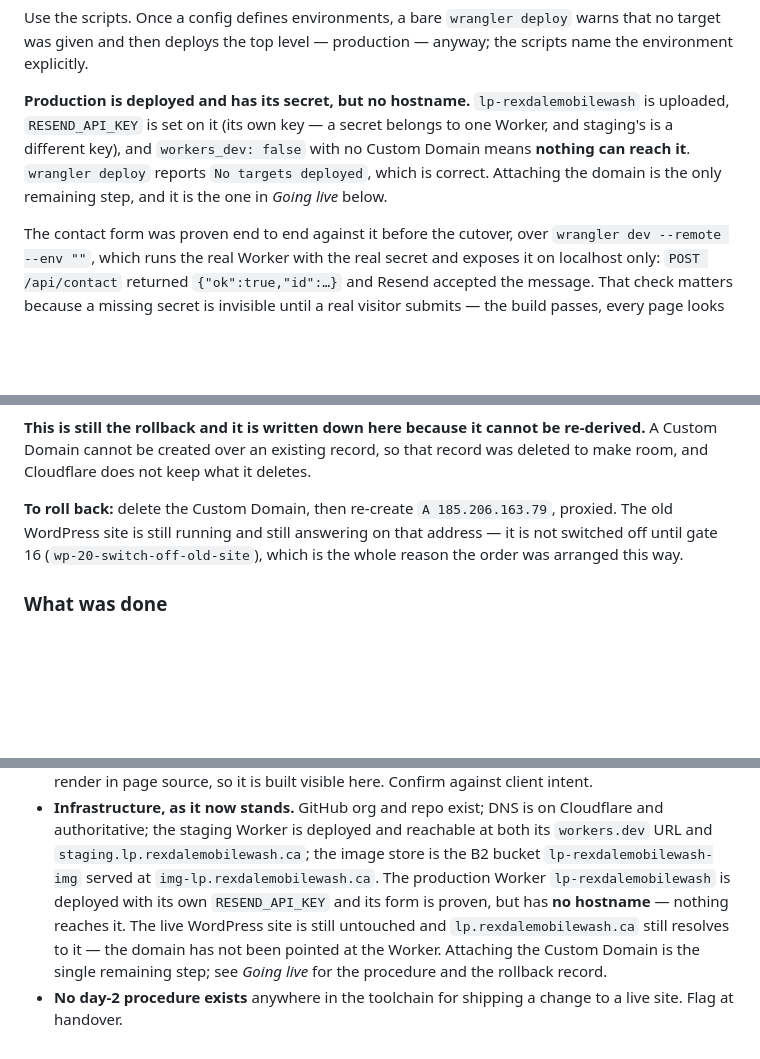
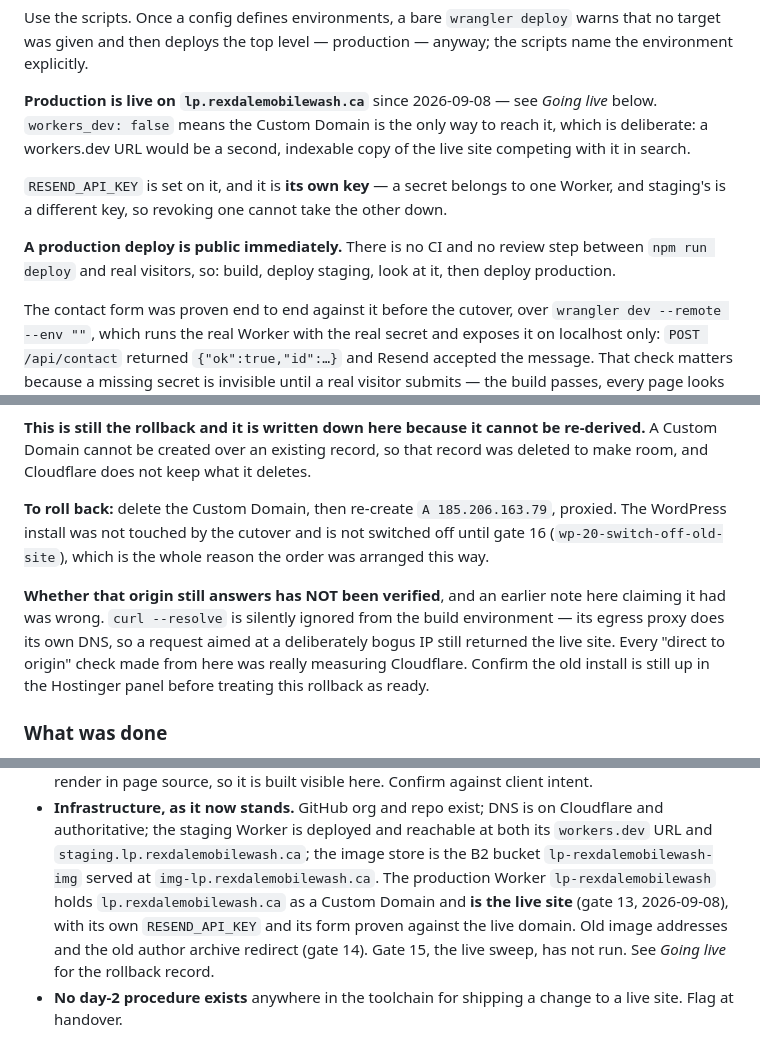
Before and after one commit to RexdaleMobileWash-ca/lp.rexdalemobilewash, a Markdown page: README.md, 3 parts joined by grey strips. GitHub-like rendering; blank space fills up the shorter version.

Commit message:
Correct three stale claims in README left by the cutover
Two paragraphs still described the state before gate 13 — production having no
hostname, the domain still resolving to WordPress, attaching the Custom Domain
being the remaining step. All three were true when written and are not now.

The third correction matters more than tidiness. The rollback note claimed the
old WordPress origin was verified still running. It was not. `curl --resolve` is
silently ignored from the build environment, whose egress proxy does its own
DNS: a request deliberately aimed at 192.0.2.1 still returned the live site, so
every "direct to origin" check made from here was measuring Cloudflare instead.
The rollback VALUE is unaffected and still recorded; whether the thing it points
at still answers is now marked unverified, with the Hostinger panel named as the
place to confirm it.

Co-Authored-By: Claude Opus 5 <noreply@anthropic.com>
Claude-Session: https://claude.ai/code/session_012BncXsAV9kk7QdPwVMAYn7

```diff
--- a/README.md
+++ b/README.md
@@ -145,12 +145,18 @@ Use the scripts. Once a config defines environments, a bare `wrangler deploy`
 warns that no target was given and then deploys the top level — production —
 anyway; the scripts name the environment explicitly.
 
-**Production is deployed and has its secret, but no hostname.**
-`lp-rexdalemobilewash` is uploaded, `RESEND_API_KEY` is set on it (its own key —
-a secret belongs to one Worker, and staging's is a different key), and
-`workers_dev: false` with no Custom Domain means **nothing can reach it**.
-`wrangler deploy` reports `No targets deployed`, which is correct. Attaching the
-domain is the only remaining step, and it is the one in *Going live* below.
+**Production is live on `lp.rexdalemobilewash.ca`** since 2026-09-08 — see
+*Going live* below. `workers_dev: false` means the Custom Domain is the only way
+to reach it, which is deliberate: a workers.dev URL would be a second, indexable
+copy of the live site competing with it in search.
+
+`RESEND_API_KEY` is set on it, and it is **its own key** — a secret belongs to
+one Worker, and staging's is a different key, so revoking one cannot take the
+other down.
+
+**A production deploy is public immediately.** There is no CI and no review step
+between `npm run deploy` and real visitors, so: build, deploy staging, look at
+it, then deploy production.
 
 The contact form was proven end to end against it before the cutover, over
 `wrangler dev --remote --env ""`, which runs the real Worker with the real
@@ -215,9 +221,16 @@ re-derived.** A Custom Domain cannot be created over an existing record, so that
 record was deleted to make room, and Cloudflare does not keep what it deletes.
 
 **To roll back:** delete the Custom Domain, then re-create `A 185.206.163.79`,
-proxied. The old WordPress site is still running and still answering on that
-address — it is not switched off until gate 16 (`wp-20-switch-off-old-site`),
-which is the whole reason the order was arranged this way.
+proxied. The WordPress install was not touched by the cutover and is not
+switched off until gate 16 (`wp-20-switch-off-old-site`), which is the whole
+reason the order was arranged this way.
+
+**Whether that origin still answers has NOT been verified**, and an earlier note
+here claiming it had was wrong. `curl --resolve` is silently ignored from the
+build environment — its egress proxy does its own DNS, so a request aimed at a
+deliberately bogus IP still returned the live site. Every "direct to origin"
+check made from here was really measuring Cloudflare. Confirm the old install is
+still up in the Hostinger panel before treating this rollback as ready.
 
 ### What was done
 
@@ -670,10 +683,10 @@ copied.
   both its `workers.dev` URL and `staging.lp.rexdalemobilewash.ca`; the image
   store is the B2 bucket `lp-rexdalemobilewash-img` served at
   `img-lp.rexdalemobilewash.ca`. The production Worker `lp-rexdalemobilewash`
-  is deployed with its own `RESEND_API_KEY` and its form is proven, but has
-  **no hostname** — nothing reaches it. The live WordPress site is still
-  untouched and `lp.rexdalemobilewash.ca` still resolves to it — the domain has
-  not been pointed at the Worker. Attaching the Custom Domain is the single
-  remaining step; see *Going live* for the procedure and the rollback record.
+  holds `lp.rexdalemobilewash.ca` as a Custom Domain and **is the live site**
+  (gate 13, 2026-09-08), with its own `RESEND_API_KEY` and its form proven
+  against the live domain. Old image addresses and the old author archive
+  redirect (gate 14). Gate 15, the live sweep, has not run.
+  See *Going live* for the rollback record.
 - **No day-2 procedure exists** anywhere in the toolchain for shipping a change
   to a live site. Flag at handover.
```
